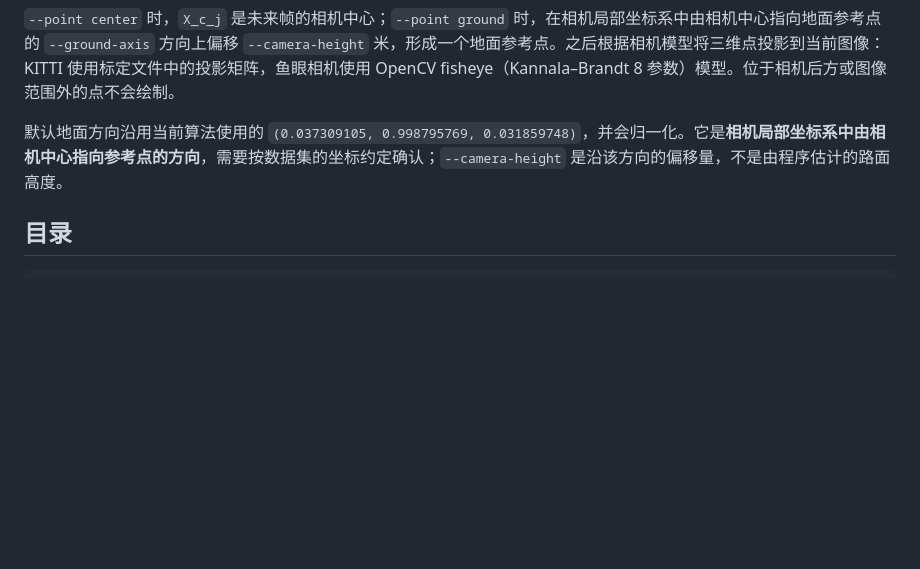
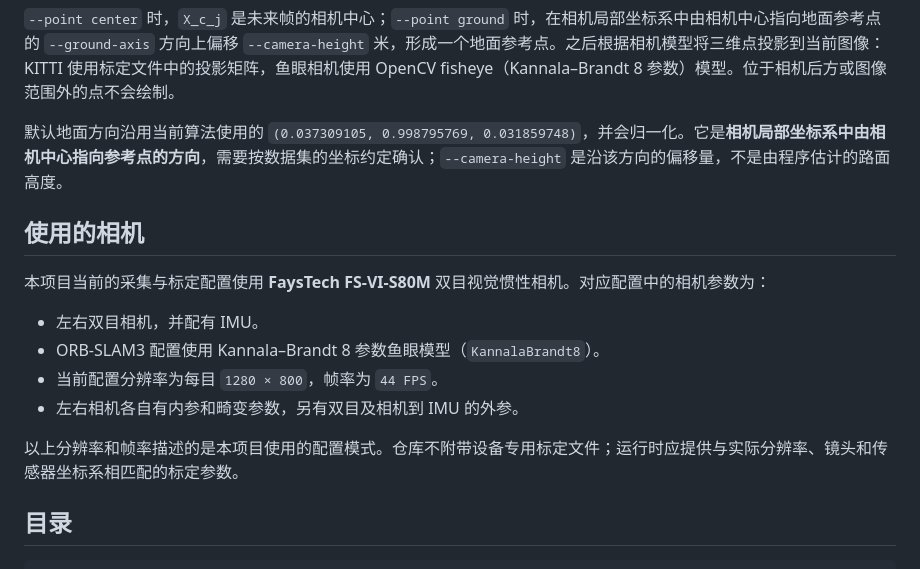
Before and after one commit to xuanwang0/trajectory-projection, a Markdown page: README.md, the part around the change. Rendered like a GitHub page; blank space fills up the shorter version.

Commit message:
Document FaysTech FS-VI-S80M camera setup

```diff
--- a/README.md
+++ b/README.md
@@ -13,6 +13,17 @@ X_c_i = inverse(T_w_c[i]) * T_w_c[j] * X_c_j
 `--point center` 时，`X_c_j` 是未来帧的相机中心；`--point ground` 时，在相机局部坐标系中由相机中心指向地面参考点的 `--ground-axis` 方向上偏移 `--camera-height` 米，形成一个地面参考点。之后根据相机模型将三维点投影到当前图像：KITTI 使用标定文件中的投影矩阵，鱼眼相机使用 OpenCV fisheye（Kannala–Brandt 8 参数）模型。位于相机后方或图像范围外的点不会绘制。
 
 默认地面方向沿用当前算法使用的 `(0.037309105, 0.998795769, 0.031859748)`，并会归一化。它是**相机局部坐标系中由相机中心指向参考点的方向**，需要按数据集的坐标约定确认；`--camera-height` 是沿该方向的偏移量，不是由程序估计的路面高度。
+
+## 使用的相机
+
+本项目当前的采集与标定配置使用 **FaysTech FS-VI-S80M** 双目视觉惯性相机。对应配置中的相机参数为：
+
+- 左右双目相机，并配有 IMU。
+- ORB-SLAM3 配置使用 Kannala–Brandt 8 参数鱼眼模型（`KannalaBrandt8`）。
+- 当前配置分辨率为每目 `1280 × 800`，帧率为 `44 FPS`。
+- 左右相机各自有内参和畸变参数，另有双目及相机到 IMU 的外参。
+
+以上分辨率和帧率描述的是本项目使用的配置模式。仓库不附带设备专用标定文件；运行时应提供与实际分辨率、镜头和传感器坐标系相匹配的标定参数。
 
 ## 目录
 
```
